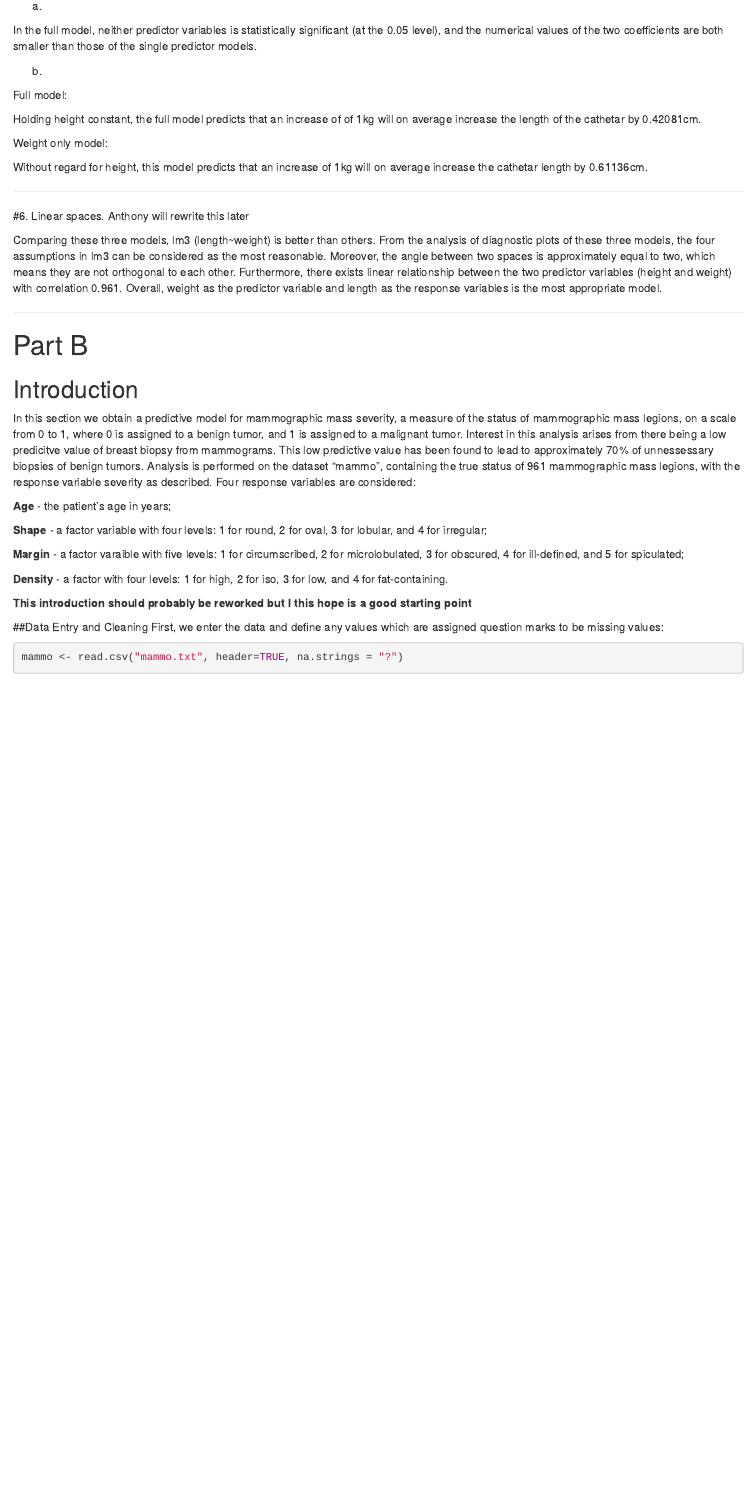
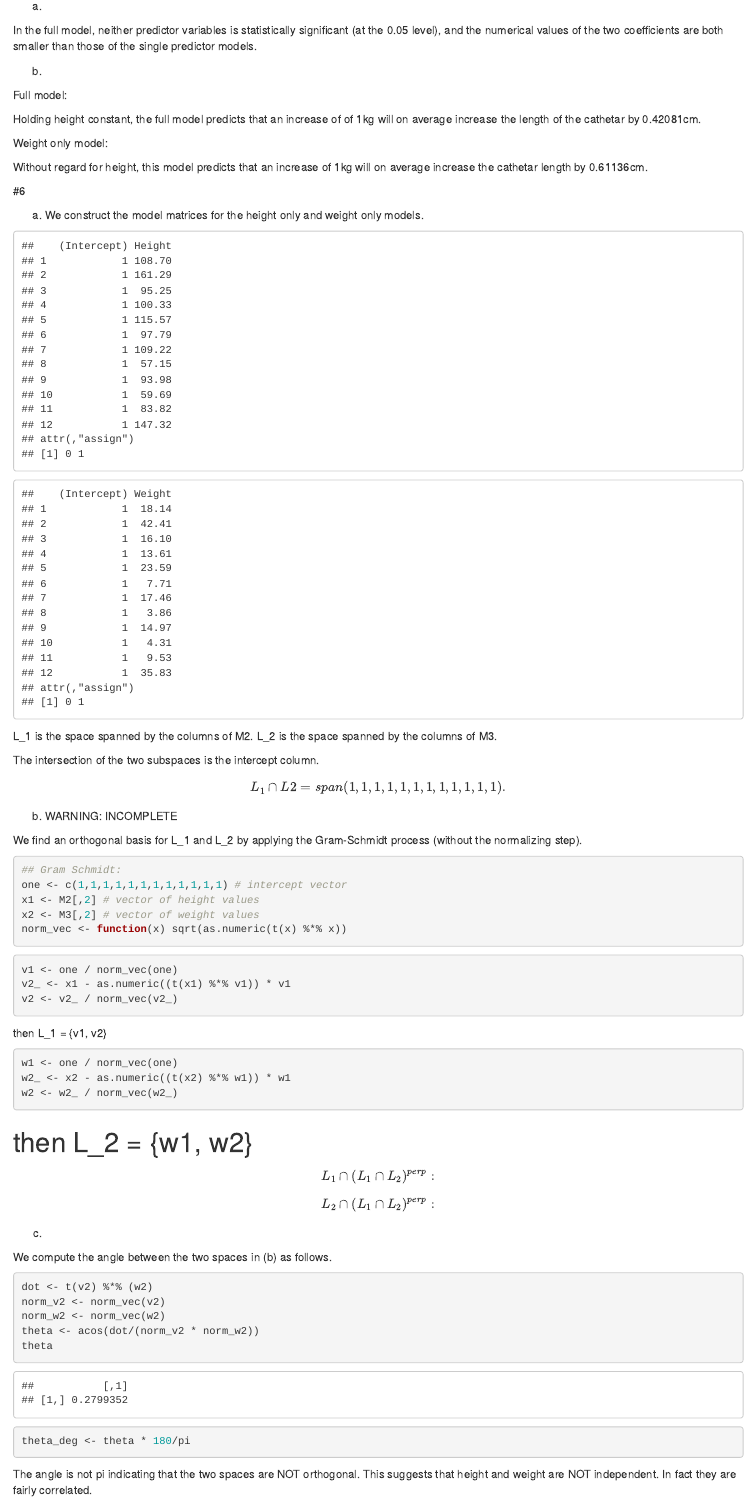
Before and after one commit to Noramia/Stat_Model_Project, an R Markdown document (project.Rmd): the page in a window 1100 px wide, from 6570 px down. Rendered offline with R 4.5, knitr and Pandoc, with nearby package versions; some code elsewhere in the file could not run offline.

Commit message:
Add files via upload

````diff
--- a/project.Rmd
+++ b/project.Rmd
@@ -159,6 +159,76 @@ Weight only model:
 
 Without regard for height, this model predicts that an increase of 1kg will on average increase the cathetar length by 0.61136cm.
 
+#6
+
+(a) We construct the model matrices for the height only and weight only models.
+
+```{r,echo=FALSE}
+lm2 <- lm(Length ~ Height, data = child)
+lm3 <- lm(Length ~ Weight, data = child)
+M2 <- model.matrix(lm2)
+M3 <-  model.matrix(lm3)
+M2
+M3
+```
+
+L_1 is the space spanned by the columns of M2.
+L_2 is the space spanned by the columns of M3.
+
+The intersection of the two subspaces is the intercept column.
+
+$$L_1 \cap L2 = span {(1,1,1,1,1,1,1,1,1,1,1,1) }.$$
+
+(b) WARNING: INCOMPLETE
+
+We find an orthogonal basis for L_1 and L_2 by applying the Gram-Schmidt process (without the normalizing step).
+
+```{r}
+## Gram Schmidt:
+one <- c(1,1,1,1,1,1,1,1,1,1,1,1) # intercept vector
+x1 <- M2[,2] # vector of height values
+x2 <- M3[,2] # vector of weight values
+norm_vec <- function(x) sqrt(as.numeric(t(x) %*% x))
+```
+
+
+```{r}
+v1 <- one / norm_vec(one)
+v2_ <- x1 - as.numeric((t(x1) %*% v1)) * v1
+v2 <- v2_ / norm_vec(v2_)
+```
+
+
+then L_1 = {v1, v2}
+
+```{r}
+w1 <- one / norm_vec(one)
+w2_ <- x2 - as.numeric((t(x2) %*% w1)) * w1
+w2 <- w2_ / norm_vec(w2_)
+```
+
+
+# then L_2 = {w1, w2}
+
+
+$$ L_1 \cap ({L_1 \cap L_2})^{perp} : $$
+$$ L_2 \cap ({L_1 \cap L_2})^{perp} :$$
+
+(c)
+
+We compute the angle between the two spaces in (b) as follows.
+
+```{r}
+dot <- t(v2) %*% (w2)
+norm_v2 <- norm_vec(v2)
+norm_w2 <- norm_vec(w2)
+theta <- acos(dot/(norm_v2 * norm_w2))
+theta
+theta_deg <- theta * 180/pi
+```
+
+The angle is not pi indicating that the two spaces are NOT orthogonal. This suggests that height and weight are NOT independent. In fact they are fairly correlated.
+
 
 _______
 #6. Linear spaces. Anthony will rewrite this later
````
